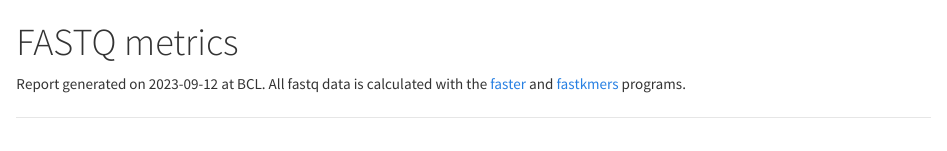
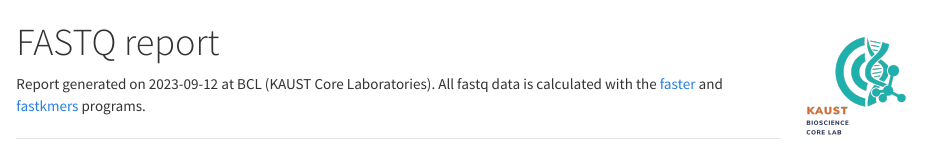
Before and after one commit to angelovangel/faster-report, an R Markdown document (faster-report.Rmd): the page in a window 1100 px wide, from its top. Rendered offline with R 4.5, knitr and Pandoc, with nearby package versions; some code elsewhere in the file could not run offline.

Commit message:
add logos

```diff
--- a/faster-report.Rmd
+++ b/faster-report.Rmd
@@ -1,5 +1,7 @@
 ---
-title: "FASTQ metrics"
+title: |
+  <img style="float: right;" width="150;" src="www/bcl2.png">  FASTQ report
+
 output:
  html_document:
   highlight: tango
@@ -9,7 +11,7 @@ output:
 params:
  author:
   label: "Author"
-  value: "BCL"
+  value: "BCL (KAUST Core Laboratories)"
   input: text
  fastq_dir:
   label: "Path to folder with fastq files (required, absolute path or relative to current folder)"
```
Also changed, not shown: faster-report.R (+1 -1 lines), www/bcl.png (added), www/bcl2.png (added), faster-report.Rmd (1 more changed lines).
